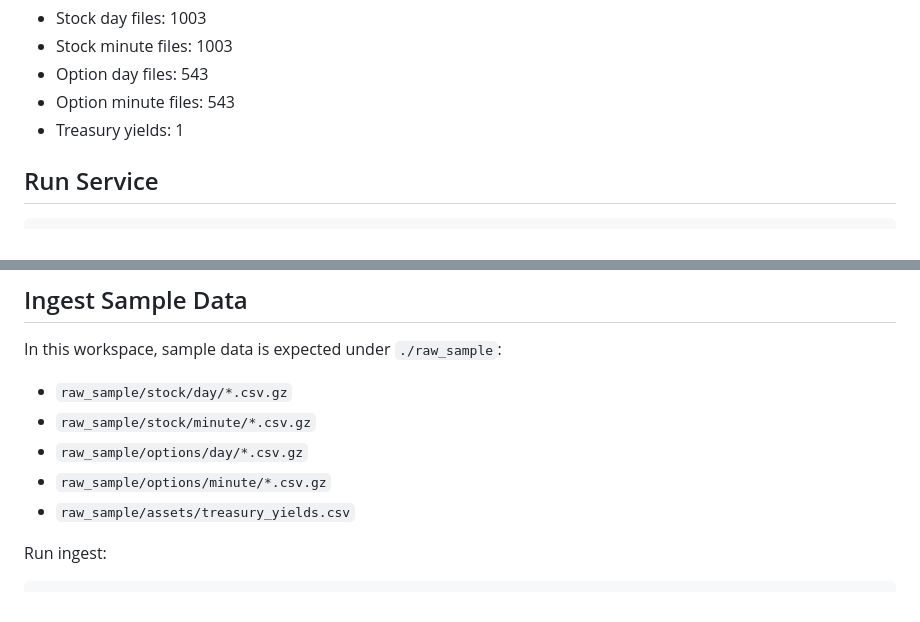
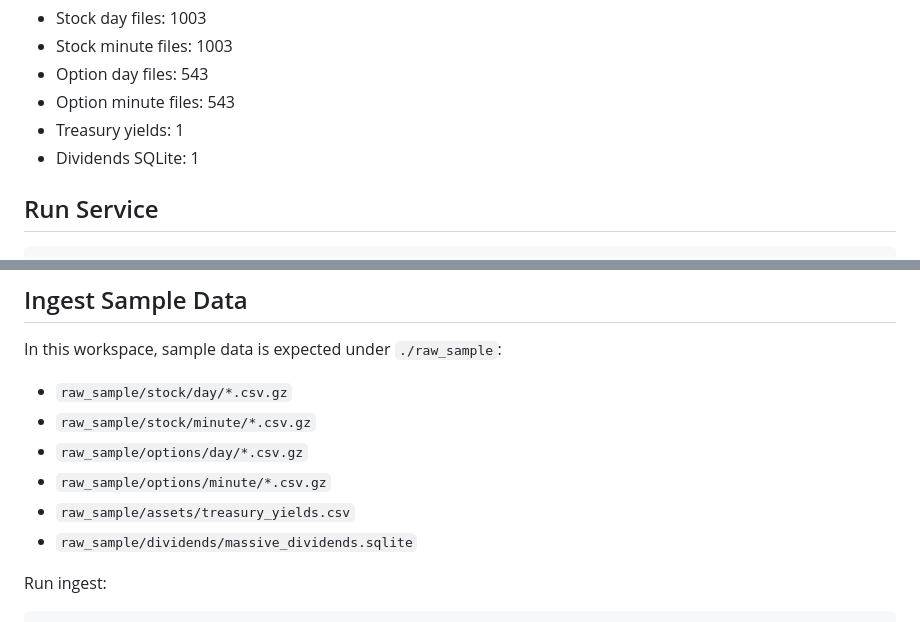
Before and after one commit to CityU-MLO/qfinzero, a Markdown page: infra/upq/README.md, 2 parts joined by grey strips. Rendered like a GitHub page.

Commit message:
docs(upq): add dividends data source to README and schemas
Co-Authored-By: Claude Opus 4.6 <noreply@anthropic.com>

````diff
--- a/infra/upq/README.md
+++ b/infra/upq/README.md
@@ -96,6 +96,7 @@ Expected output:
 - Option day files: 543
 - Option minute files: 543
 - Treasury yields: 1
+- Dividends SQLite: 1
 
 ## Run Service
 ```bash
@@ -177,6 +178,7 @@ In this workspace, sample data is expected under `./raw_sample`:
 - `raw_sample/options/day/*.csv.gz`
 - `raw_sample/options/minute/*.csv.gz`
 - `raw_sample/assets/treasury_yields.csv`
+- `raw_sample/dividends/massive_dividends.sqlite`
 
 Run ingest:
 ```bash
````
Also changed, not shown: 1 other file.
